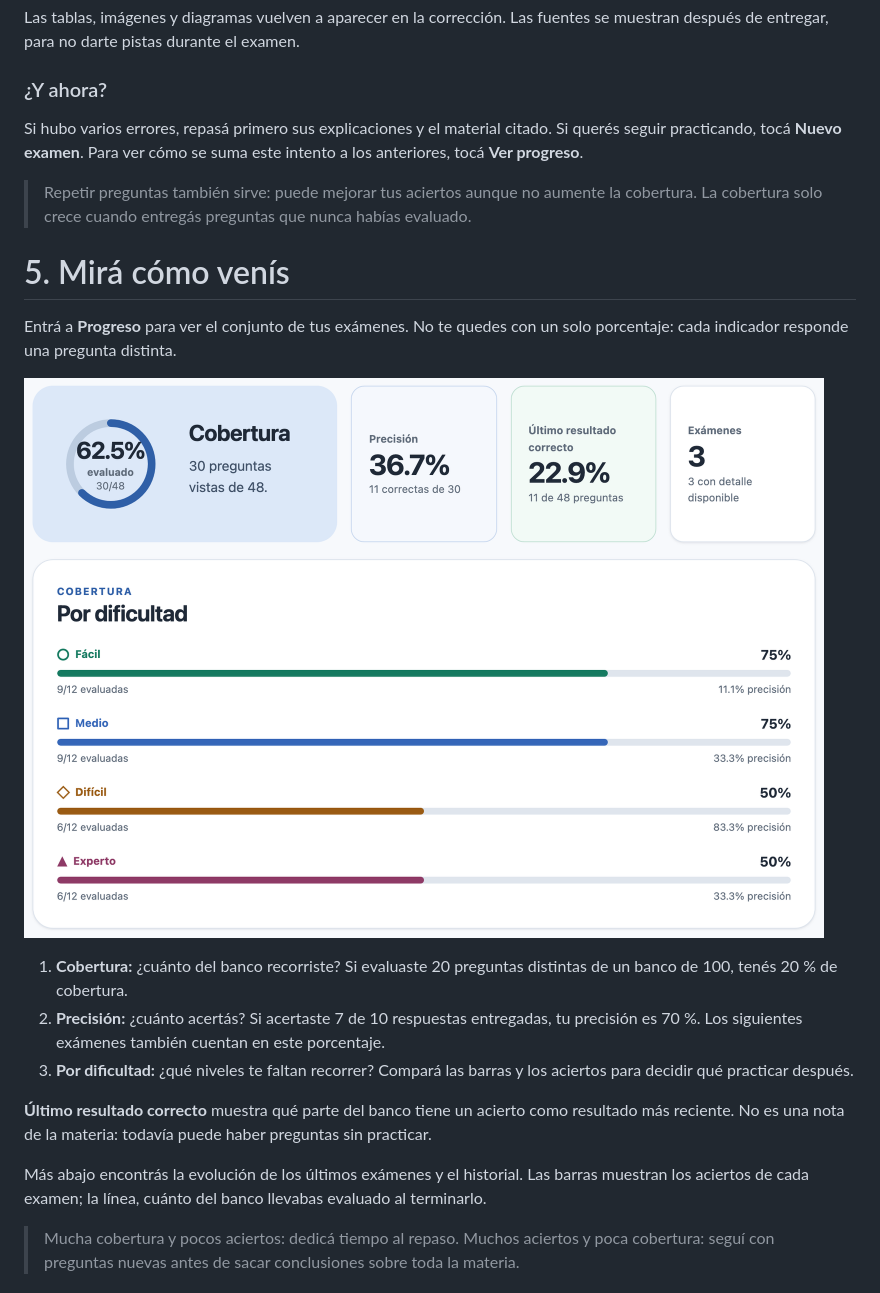
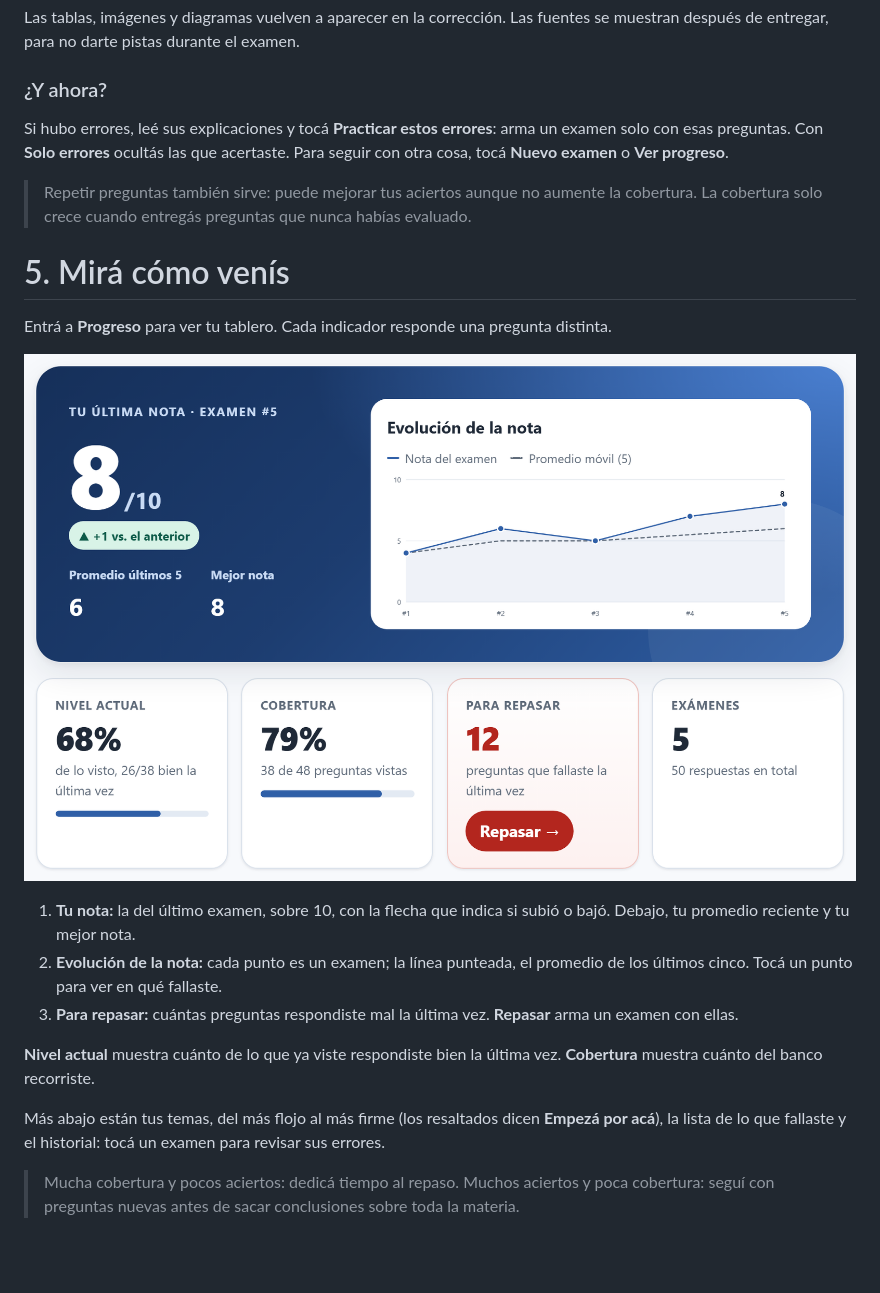
Before and after one commit to leaabelli/estudio-interactivo, a Markdown page: docs/manual-usuario.md, the part around one of its changes. Drawn GitHub-style; pictures changed too: docs/images/manual/05-progreso.png; blank space fills up the shorter version.

```diff
--- a/docs/manual-usuario.md
+++ b/docs/manual-usuario.md
@@ -74,7 +75,7 @@ Las tablas, imágenes y diagramas vuelven a aparecer en la corrección. Las fuen
 
 ### ¿Y ahora?
 
-Si hubo varios errores, repasá primero sus explicaciones y el material citado. Si querés seguir practicando, tocá **Nuevo examen**. Para ver cómo se suma este intento a los anteriores, tocá **Ver progreso**.
+Si hubo errores, leé sus explicaciones y tocá **Practicar estos errores**: arma un examen solo con esas preguntas. Con **Solo errores** ocultás las que acertaste. Para seguir con otra cosa, tocá **Nuevo examen** o **Ver progreso**.
 
 > Repetir preguntas también sirve: puede mejorar tus aciertos aunque no aumente la cobertura. La cobertura solo crece cuando entregás preguntas que nunca habías evaluado.
 
@@ -82,5 +83,5 @@ Si hubo varios errores, repasá primero sus explicaciones y el material citado.
 
 # 5. Mirá cómo venís
 
-Entrá a **Progreso** para ver el conjunto de tus exámenes. No te quedes con un solo porcentaje: cada indicador responde una pregunta distinta.
+Entrá a **Progreso** para ver tu tablero. Cada indicador responde una pregunta distinta.
 
@@ -88,11 +89,11 @@ Entrá a **Progreso** para ver el conjunto de tus exámenes. No te quedes con un
 
-1. **Cobertura:** ¿cuánto del banco recorriste? Si evaluaste 20 preguntas distintas de un banco de 100, tenés 20 % de cobertura.
-2. **Precisión:** ¿cuánto acertás? Si acertaste 7 de 10 respuestas entregadas, tu precisión es 70 %. Los siguientes exámenes también cuentan en este porcentaje.
-3. **Por dificultad:** ¿qué niveles te faltan recorrer? Compará las barras y los aciertos para decidir qué practicar después.
+1. **Tu nota:** la del último examen, sobre 10, con la flecha que indica si subió o bajó. Debajo, tu promedio reciente y tu mejor nota.
+2. **Evolución de la nota:** cada punto es un examen; la línea punteada, el promedio de los últimos cinco. Tocá un punto para ver en qué fallaste.
+3. **Para repasar:** cuántas preguntas respondiste mal la última vez. **Repasar** arma un examen con ellas.
 
-**Último resultado correcto** muestra qué parte del banco tiene un acierto como resultado más reciente. No es una nota de la materia: todavía puede haber preguntas sin practicar.
+**Nivel actual** muestra cuánto de lo que ya viste respondiste bien la última vez. **Cobertura** muestra cuánto del banco recorriste.
 
-Más abajo encontrás la evolución de los últimos exámenes y el historial. Las barras muestran los aciertos de cada examen; la línea, cuánto del banco llevabas evaluado al terminarlo.
+Más abajo están tus temas, del más flojo al más firme (los resaltados dicen **Empezá por acá**), la lista de lo que fallaste y el historial: tocá un examen para revisar sus errores.
 
 > Mucha cobertura y pocos aciertos: dedicá tiempo al repaso. Muchos aciertos y poca cobertura: seguí con preguntas nuevas antes de sacar conclusiones sobre toda la materia.
 
```
Also changed, not shown: other parts of docs/manual-usuario.md (+10 -9 lines), DESIGN.md (+7 -2 lines), docs/images/manual/02-preparar.png, 13 other files.
